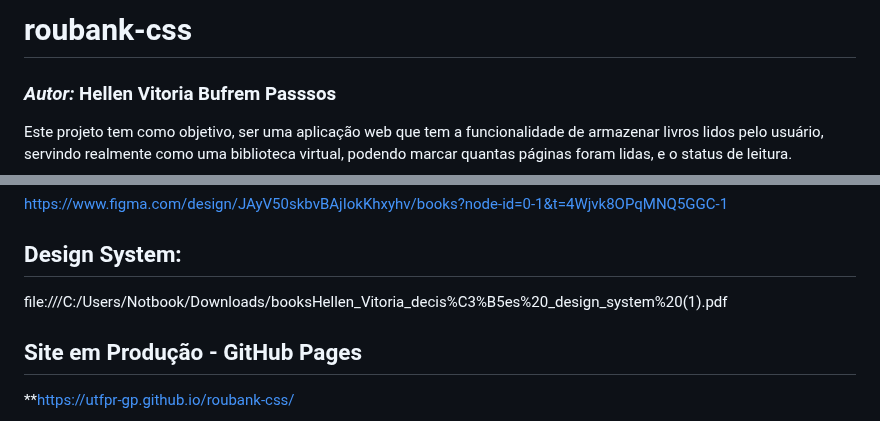
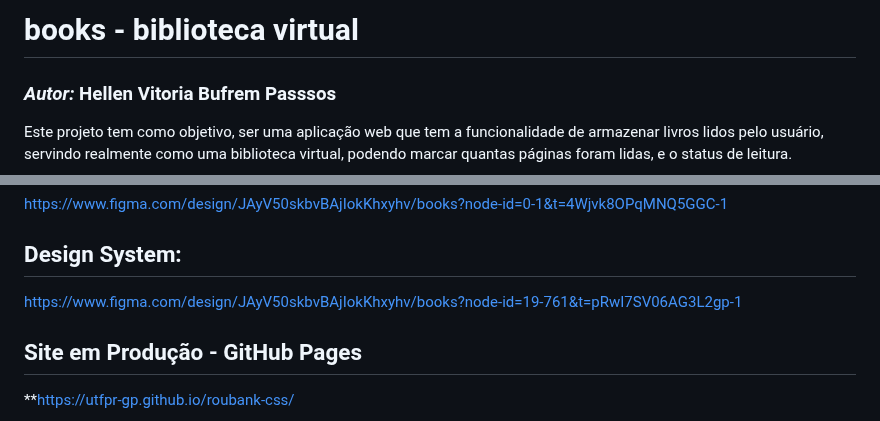
Before and after one commit to HellenBufrem/books-biblioteca, a Markdown page: README.md, 2 parts joined by grey strips. Drawn GitHub-style.

```diff
--- a/README.md
+++ b/README.md
@@ -1,4 +1,4 @@
-# roubank-css
+# books - biblioteca virtual
 ### *Autor:* Hellen Vitoria Bufrem Passsos
 Este projeto tem como objetivo, ser uma aplicação web que tem a funcionalidade de armazenar livros lidos pelo usuário, servindo realmente como uma biblioteca virtual, podendo marcar quantas páginas foram lidas, e o status de leitura.
 
@@ -8,7 +8,7 @@ O frontend da aplicação foi desenvolvido com HTML, CSS e JavaScript e o backen
 https://www.figma.com/design/JAyV50skbvBAjIokKhxyhv/books?node-id=0-1&t=4Wjvk8OPqMNQ5GGC-1
 
 ## Design System:
-file:///C:/Users/Notbook/Downloads/booksHellen_Vitoria_decis%C3%B5es%20_design_system%20(1).pdf
+https://www.figma.com/design/JAyV50skbvBAjIokKhxyhv/books?node-id=19-761&t=pRwI7SV06AG3L2gp-1
 
 ## Site em Produção - GitHub Pages
 **https://utfpr-gp.github.io/roubank-css/
```
